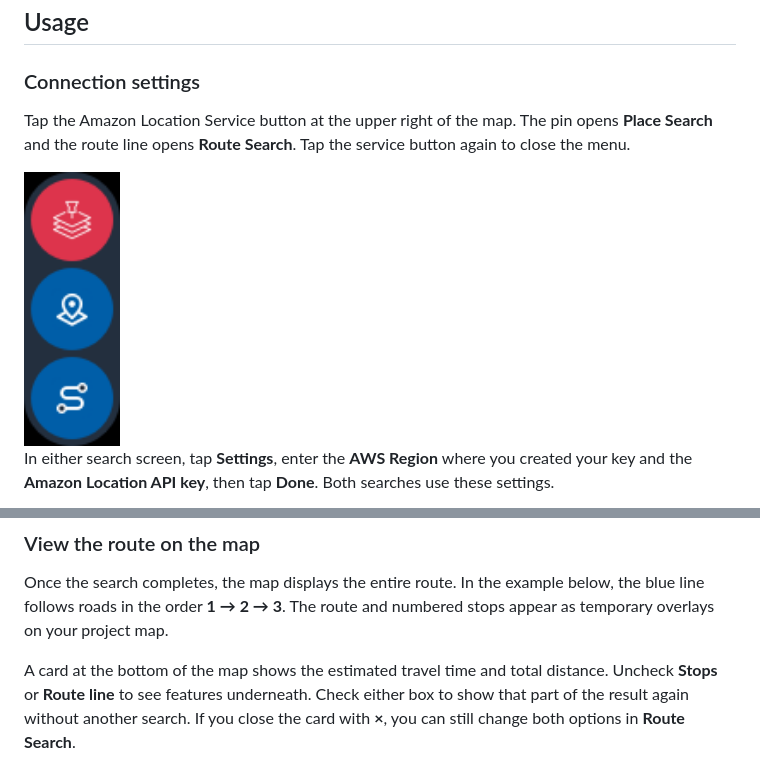
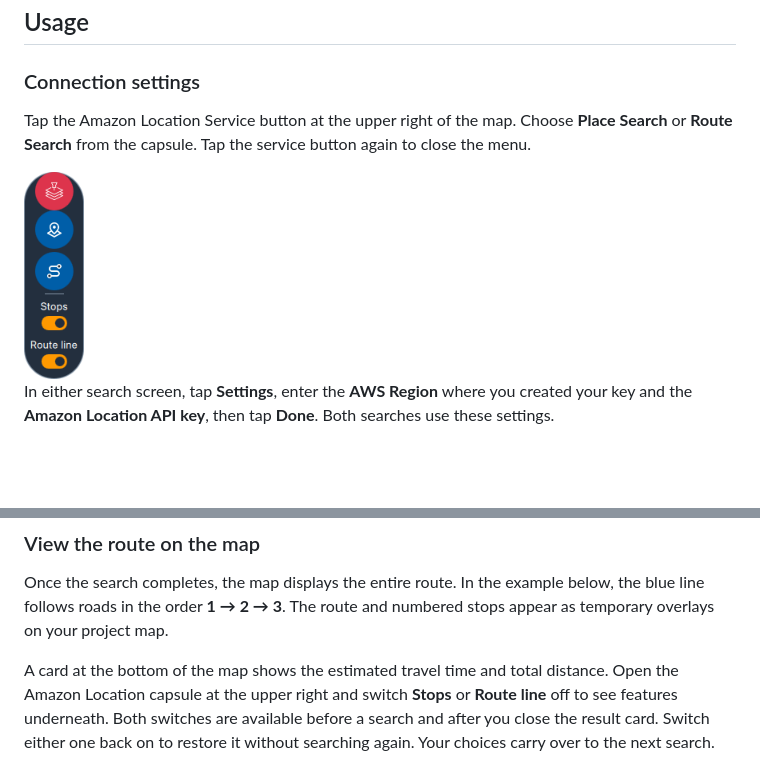
Before and after one commit to Yamazaki-Kei7/qfield-amazonlocationservice, a Markdown page: README.md, 2 parts joined by grey strips. GitHub-like rendering; pictures changed too: img/amazon-location-menu.png; blank space fills up the shorter version.

Commit message:
Keep independent map switches in the slim search capsule

```diff
--- a/README.md
+++ b/README.md
@@ -48,9 +48,9 @@ If installation from a URL is unavailable, download [amazon-location-service.zip
 
 ### Connection settings
 
-Tap the Amazon Location Service button at the upper right of the map. The pin opens **Place Search** and the route line opens **Route Search**. Tap the service button again to close the menu.
+Tap the Amazon Location Service button at the upper right of the map. Choose **Place Search** or **Route Search** from the capsule. Tap the service button again to close the menu.
 
-<img src="img/amazon-location-menu.png" alt="Expanded service menu with the Place Search and Route Search buttons" width="96">
+<img src="img/amazon-location-menu.png" alt="Amazon Location capsule with search actions and map visibility switches" width="60">
 
 In either search screen, tap **Settings**, enter the **AWS Region** where you created your key and the **Amazon Location API key**, then tap **Done**. Both searches use these settings.
 
@@ -116,7 +116,7 @@ With Car, Walking, Scooter, or Truck and at least three stops, **Optimize order*
 
 Once the search completes, the map displays the entire route. In the example below, the blue line follows roads in the order **1 → 2 → 3**. The route and numbered stops appear as temporary overlays on your project map.
 
-A card at the bottom of the map shows the estimated travel time and total distance. Uncheck **Stops** or **Route line** to see features underneath. Check either box to show that part of the result again without another search. If you close the card with **×**, you can still change both options in **Route Search**.
+A card at the bottom of the map shows the estimated travel time and total distance. Open the Amazon Location capsule at the upper right and switch **Stops** or **Route line** off to see features underneath. Both switches are available before a search and after you close the result card. Switch either one back on to restore it without searching again. Your choices carry over to the next search.
 
 <img src="img/driving-route-result.png" alt="Map with a blue driving route from origin 1 through waypoint 2 to destination 3" width="360">
 
```
Also changed, not shown: README.ja.md (+2 -2 lines), img/route-visibility-both-ja.png, img/route-visibility-hidden-ja.png, img/route-visibility-line-ja.png, img/route-visibility-stops-ja.png, 5 other files.
